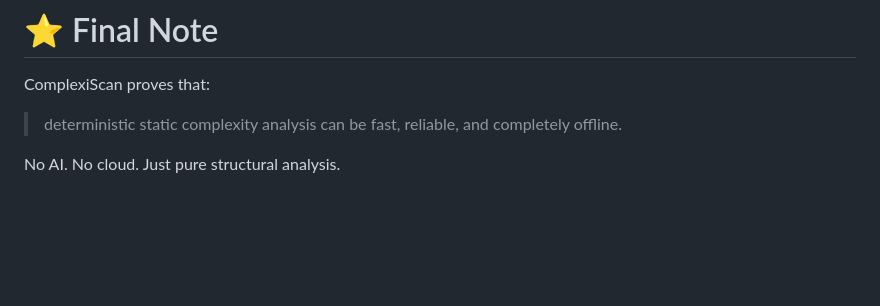
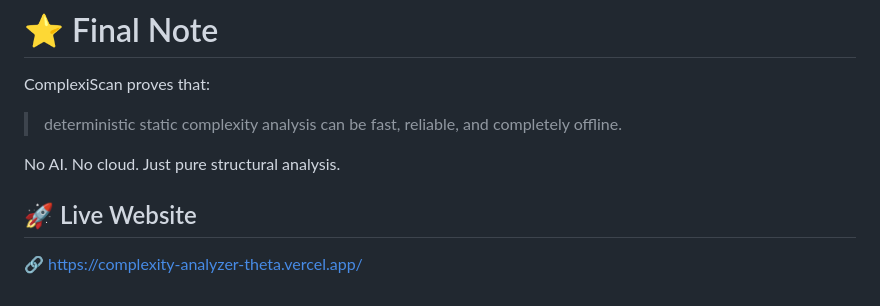
Before and after one commit to sachin0249/Complexity_Analyzer, a Markdown page: README.md, the part around the change. GitHub-like rendering; blank space fills up the shorter version.

```diff
--- a/README.md
+++ b/README.md
@@ -310,3 +310,7 @@ ComplexiScan proves that:
 No AI.
 No cloud.
 Just pure structural analysis.
+
+## 🚀 Live Website
+
+🔗 https://complexity-analyzer-theta.vercel.app/
```
